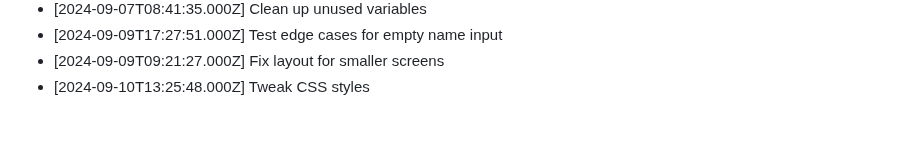
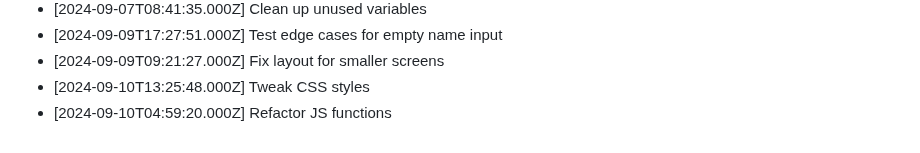
Before and after one commit to harshitj183/TruthandDareGAMEWEB, a Markdown page: PROGRESS.md, the part around the change. Drawn GitHub-style.

Commit message:
Refactor JS functions

```diff
--- a/PROGRESS.md
+++ b/PROGRESS.md
@@ -135,3 +135,4 @@
 - [2024-09-09T17:27:51.000Z] Test edge cases for empty name input
 - [2024-09-09T09:21:27.000Z] Fix layout for smaller screens
 - [2024-09-10T13:25:48.000Z] Tweak CSS styles
+- [2024-09-10T04:59:20.000Z] Refactor JS functions
```
